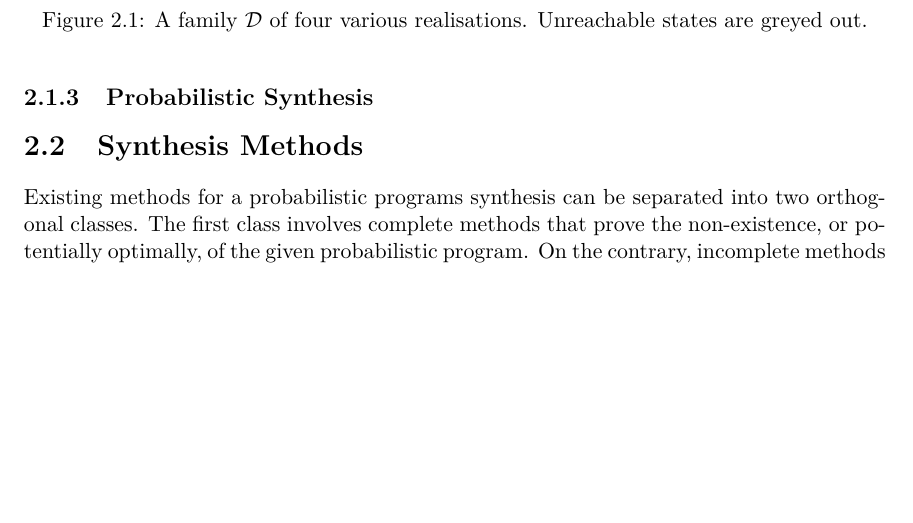
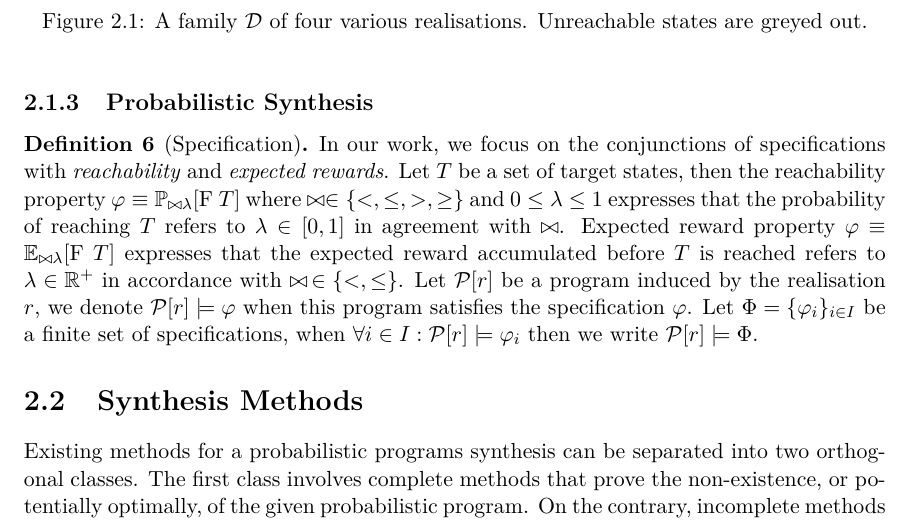
Before and after one commit to xstupi00/Master-s-Thesis, a LaTeX thesis (projekt.tex, which reads projekt-01-kapitoly-chapters-en.tex): part of page 10 of 18, cut so that both start at the same text, the shorter picture padded with empty space. Compiled offline with pdfLaTeX.

Commit message:
Add specifications definition

```diff
--- a/projekt-01-kapitoly-chapters-en.tex
+++ b/projekt-01-kapitoly-chapters-en.tex
@@ -164,6 +164,16 @@ We note that these MCs have a~different topology of the~underlying state space,~
 
 \subsection{Probabilistic Synthesis}
 
+\begin{definition}[Specification]
+In our work,~we focus on the~conjunctions of specifications with \textit{reachability} and \textit{expected rewards}.
+Let $T$ be a~set of target states,~then the~reachability property $\varphi \equiv \reachability{\bowtie}{\lambda}{T}$ where $\bowtie \in \{<, \leq, >, \geq\}$ and $0 \leq \lambda \leq 1$ expresses that the~probability of reaching $T$ refers to $\lambda \in [0,1]$ in agreement with $\bowtie$.
+Expected reward property $\phi \equiv \reward {\bowtie}{\lambda}{T}$ expresses that the~expected reward accumulated before $T$ is reached refers to $\lambda \in \mathbb{R}^+$ in accordance with $\bowtie \, \in \{<, \leq \}$.
+Let $\mathcal{P}[r]$ be a~program induced by the~realisation $r$,~we denote $\mathcal{P}[r] \models \varphi$ when this program satisfies the~specification $\varphi$.
+Let $\Phi = \{ \varphi_i \}_{i \in I}$ be a~finite set of specifications,~when $\forall i \in I: \mathcal{P}[r] \models \varphi_i$ then we write $\mathcal{P}[r] \models \Phi$.
+\end{definition}
+
+
+
 \section{Synthesis Methods}
 Existing methods for a~probabilistic programs synthesis can be separated into two orthogonal classes.
 The~first class involves complete methods that prove the~non-existence,~or potentially optimally,~of the~given probabilistic program.
```
